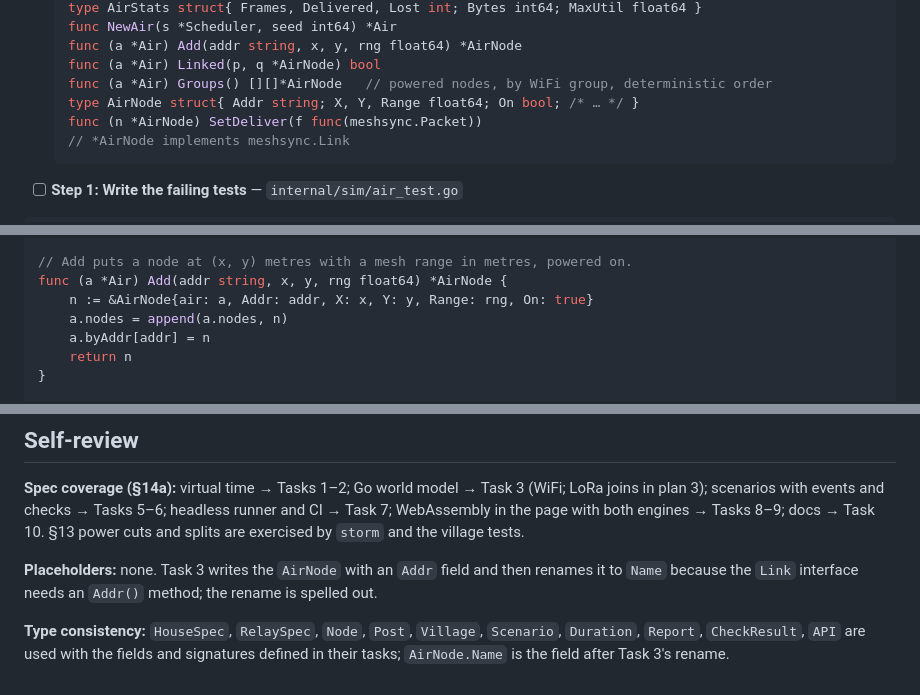
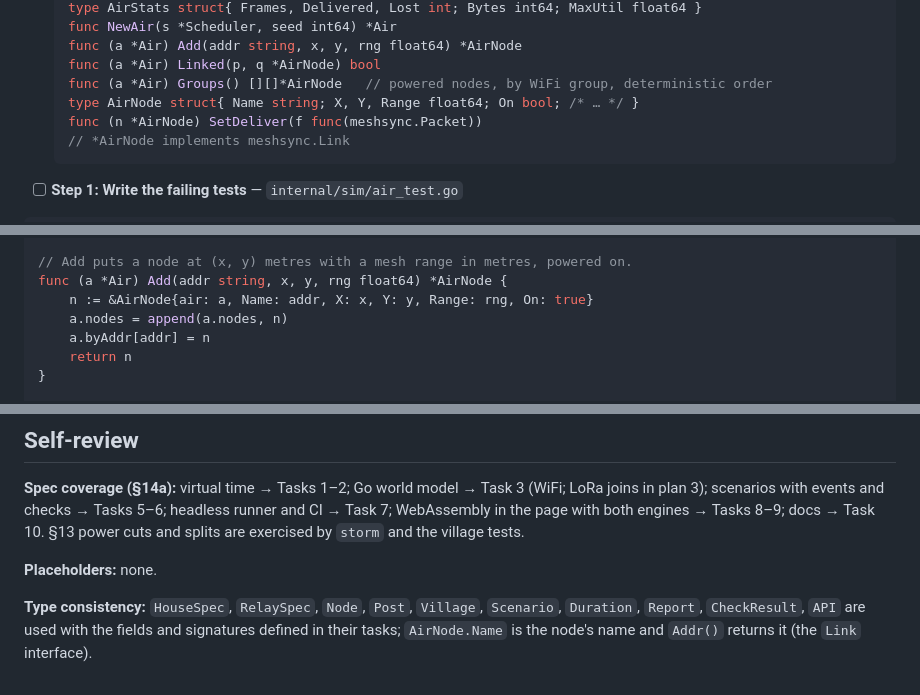
Before and after one commit to johnusher/batnet, a Markdown page: docs/plans/2026-10-15-m1-plan-2-village-runtime.md, 3 parts joined by grey strips. Rendered like a GitHub page.

````diff
--- a/docs/plans/2026-10-15-m1-plan-2-village-runtime.md
+++ b/docs/plans/2026-10-15-m1-plan-2-village-runtime.md
@@ -347,7 +347,7 @@ git commit -m "sim: a discrete-event scheduler in virtual microseconds"
   func (a *Air) Add(addr string, x, y, rng float64) *AirNode
   func (a *Air) Linked(p, q *AirNode) bool
   func (a *Air) Groups() [][]*AirNode   // powered nodes, by WiFi group, deterministic order
-  type AirNode struct{ Addr string; X, Y, Range float64; On bool; /* … */ }
+  type AirNode struct{ Name string; X, Y, Range float64; On bool; /* … */ }
   func (n *AirNode) SetDeliver(f func(meshsync.Packet))
   // *AirNode implements meshsync.Link
   ```
@@ -551,7 +551,7 @@ func NewAir(s *Scheduler, seed int64) *Air {
 
 // Add puts a node at (x, y) metres with a mesh range in metres, powered on.
 func (a *Air) Add(addr string, x, y, rng float64) *AirNode {
-	n := &AirNode{air: a, Addr: addr, X: x, Y: y, Range: rng, On: true}
+	n := &AirNode{air: a, Name: addr, X: x, Y: y, Range: rng, On: true}
 	a.nodes = append(a.nodes, n)
 	a.byAddr[addr] = n
 	return n
@@ -2528,6 +2521,6 @@ git commit -m "Docs: the real-code engine, scenarios and how to run them; first
 
 **Spec coverage (§14a):** virtual time → Tasks 1–2; Go world model → Task 3 (WiFi; LoRa joins in plan 3); scenarios with events and checks → Tasks 5–6; headless runner and CI → Task 7; WebAssembly in the page with both engines → Tasks 8–9; docs → Task 10. §13 power cuts and splits are exercised by `storm` and the village tests.
 
-**Placeholders:** none. Task 3 writes the `AirNode` with an `Addr` field and then renames it to `Name` because the `Link` interface needs an `Addr()` method; the rename is spelled out.
-
-**Type consistency:** `HouseSpec`, `RelaySpec`, `Node`, `Post`, `Village`, `Scenario`, `Duration`, `Report`, `CheckResult`, `API` are used with the fields and signatures defined in their tasks; `AirNode.Name` is the field after Task 3's rename.
+**Placeholders:** none.
+
+**Type consistency:** `HouseSpec`, `RelaySpec`, `Node`, `Post`, `Village`, `Scenario`, `Duration`, `Report`, `CheckResult`, `API` are used with the fields and signatures defined in their tasks; `AirNode.Name` is the node's name and `Addr()` returns it (the `Link` interface).
````
Also changed, not shown: other parts of docs/plans/2026-10-15-m1-plan-2-village-runtime.md (+13 -20 lines).
